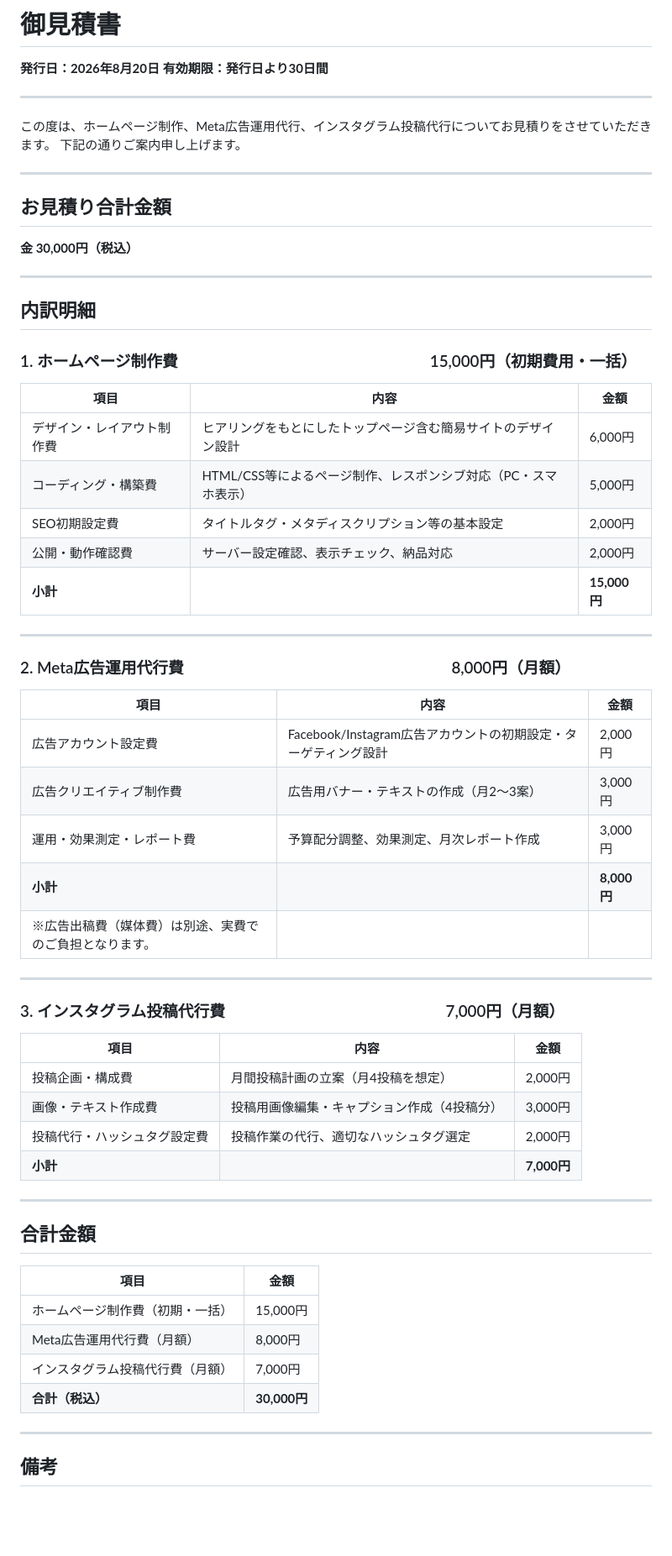
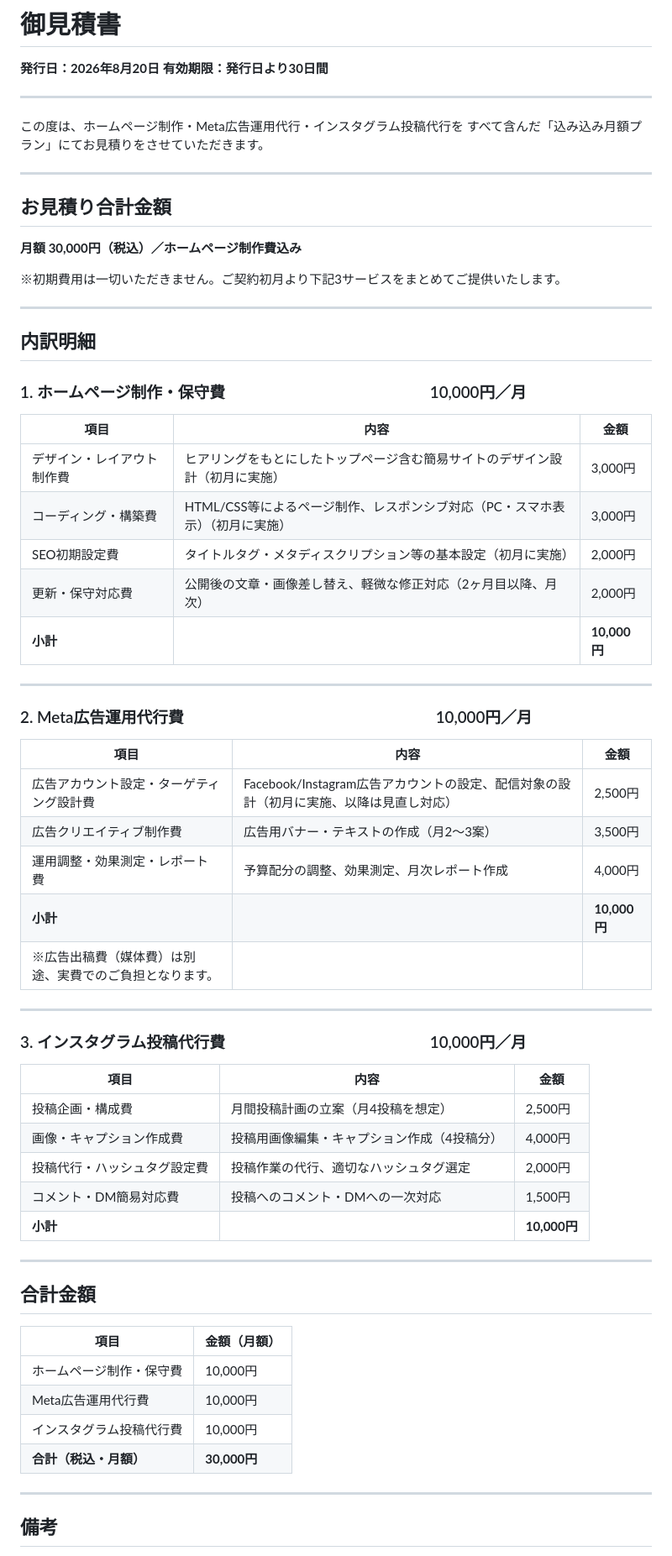
Before and after one commit to kuri-masa1211/kurikuri12, a Markdown page: 見積書.md, the part around one of its changes. Shown at 84% size. Drawn GitHub-style; blank space fills up the shorter version.

Commit message:
月額3万円の込み込みプランに変更(ホームページ制作費込み)
Co-Authored-By: Claude Sonnet 5 <noreply@anthropic.com>
Claude-Session: https://claude.ai/code/session_01MkVDWBSnJ1zDK4P2AiFmML

```diff
--- a/見積書.md
+++ b/見積書.md
@@ -5,62 +5,65 @@
 
 ---
 
-この度は、ホームページ制作、Meta広告運用代行、インスタグラム投稿代行についてお見積りをさせていただきます。
-下記の通りご案内申し上げます。
+この度は、ホームページ制作・Meta広告運用代行・インスタグラム投稿代行を
+すべて含んだ「込み込み月額プラン」にてお見積りをさせていただきます。
 
 ---
 
 ## お見積り合計金額
 
-**金 30,000円（税込）**
+**月額 30,000円（税込）／ホームページ制作費込み**
+
+※初期費用は一切いただきません。ご契約初月より下記3サービスをまとめてご提供いたします。
 
 ---
 
 ## 内訳明細
 
-### 1. ホームページ制作費　　　　　　　　　　　　　　　　15,000円（初期費用・一括）
+### 1. ホームページ制作・保守費　　　　　　　　　　　　　10,000円／月
 
 | 項目 | 内容 | 金額 |
 |---|---|---|
-| デザイン・レイアウト制作費 | ヒアリングをもとにしたトップページ含む簡易サイトのデザイン設計 | 6,000円 |
-| コーディング・構築費 | HTML/CSS等によるページ制作、レスポンシブ対応（PC・スマホ表示） | 5,000円 |
-| SEO初期設定費 | タイトルタグ・メタディスクリプション等の基本設定 | 2,000円 |
-| 公開・動作確認費 | サーバー設定確認、表示チェック、納品対応 | 2,000円 |
-| **小計** | | **15,000円** |
+| デザイン・レイアウト制作費 | ヒアリングをもとにしたトップページ含む簡易サイトのデザイン設計（初月に実施） | 3,000円 |
+| コーディング・構築費 | HTML/CSS等によるページ制作、レスポンシブ対応（PC・スマホ表示）（初月に実施） | 3,000円 |
+| SEO初期設定費 | タイトルタグ・メタディスクリプション等の基本設定（初月に実施） | 2,000円 |
+| 更新・保守対応費 | 公開後の文章・画像差し替え、軽微な修正対応（2ヶ月目以降、月次） | 2,000円 |
+| **小計** | | **10,000円** |
 
 ---
 
-### 2. Meta広告運用代行費　　　　　　　　　　　　　　　　　8,000円（月額）
+### 2. Meta広告運用代行費　　　　　　　　　　　　　　　　10,000円／月
 
 | 項目 | 内容 | 金額 |
 |---|---|---|
-| 広告アカウント設定費 | Facebook/Instagram広告アカウントの初期設定・ターゲティング設計 | 2,000円 |
-| 広告クリエイティブ制作費 | 広告用バナー・テキストの作成（月2〜3案） | 3,000円 |
-| 運用・効果測定・レポート費 | 予算配分調整、効果測定、月次レポート作成 | 3,000円 |
-| **小計** | | **8,000円** |
+| 広告アカウント設定・ターゲティング設計費 | Facebook/Instagram広告アカウントの設定、配信対象の設計（初月に実施、以降は見直し対応） | 2,500円 |
+| 広告クリエイティブ制作費 | 広告用バナー・テキストの作成（月2〜3案） | 3,500円 |
+| 運用調整・効果測定・レポート費 | 予算配分の調整、効果測定、月次レポート作成 | 4,000円 |
+| **小計** | | **10,000円** |
 | ※広告出稿費（媒体費）は別途、実費でのご負担となります。 | | |
 
 ---
 
-### 3. インスタグラム投稿代行費　　　　　　　　　　　　　　7,000円（月額）
+### 3. インスタグラム投稿代行費　　　　　　　　　　　　　10,000円／月
 
 | 項目 | 内容 | 金額 |
 |---|---|---|
-| 投稿企画・構成費 | 月間投稿計画の立案（月4投稿を想定） | 2,000円 |
-| 画像・テキスト作成費 | 投稿用画像編集・キャプション作成（4投稿分） | 3,000円 |
+| 投稿企画・構成費 | 月間投稿計画の立案（月4投稿を想定） | 2,500円 |
+| 画像・キャプション作成費 | 投稿用画像編集・キャプション作成（4投稿分） | 4,000円 |
 | 投稿代行・ハッシュタグ設定費 | 投稿作業の代行、適切なハッシュタグ選定 | 2,000円 |
-| **小計** | | **7,000円** |
+| コメント・DM簡易対応費 | 投稿へのコメント・DMへの一次対応 | 1,500円 |
+| **小計** | | **10,000円** |
 
 ---
 
 ## 合計金額
 
-| 項目 | 金額 |
+| 項目 | 金額（月額） |
 |---|---|
-| ホームページ制作費（初期・一括） | 15,000円 |
-| Meta広告運用代行費（月額） | 8,000円 |
-| インスタグラム投稿代行費（月額） | 7,000円 |
-| **合計（税込）** | **30,000円** |
+| ホームページ制作・保守費 | 10,000円 |
+| Meta広告運用代行費 | 10,000円 |
+| インスタグラム投稿代行費 | 10,000円 |
+| **合計（税込・月額）** | **30,000円** |
 
 ---
 
```
Also changed, not shown: other parts of 見積書.md (+4 -3 lines).
